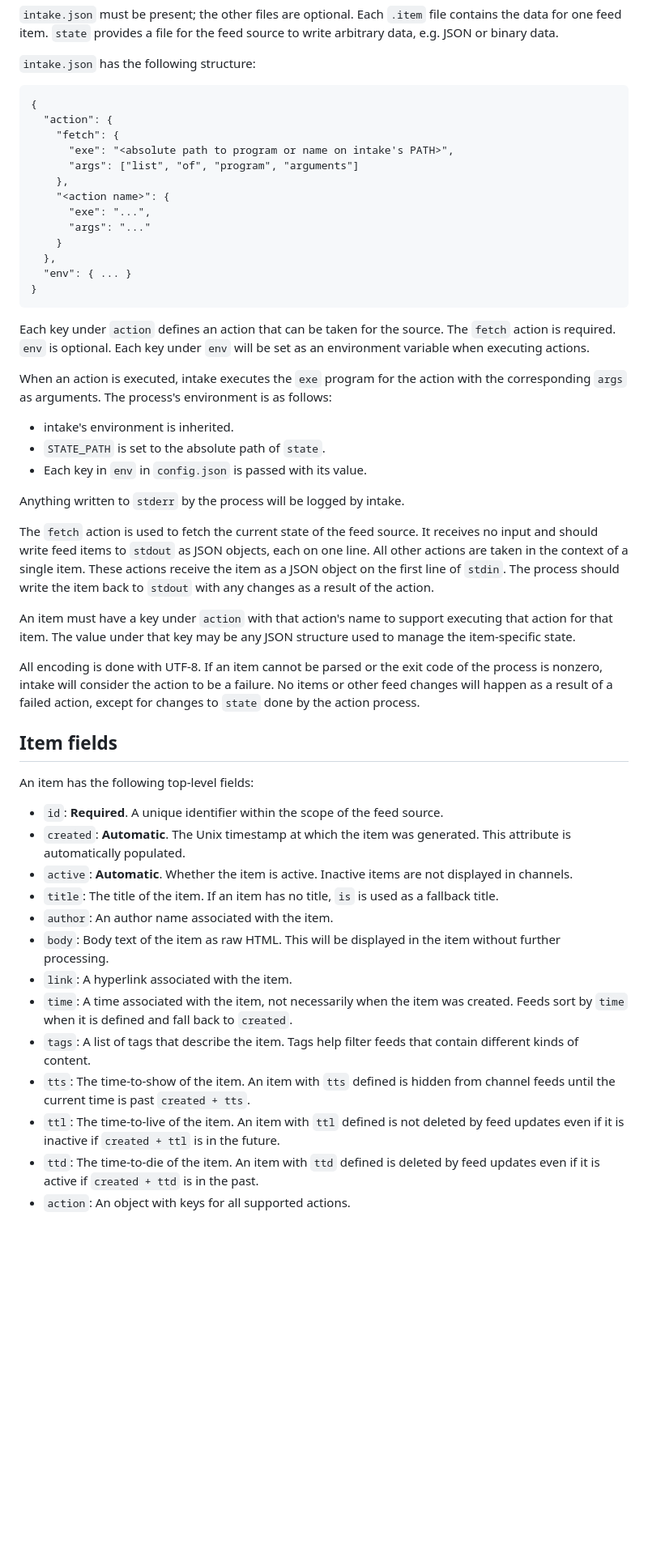
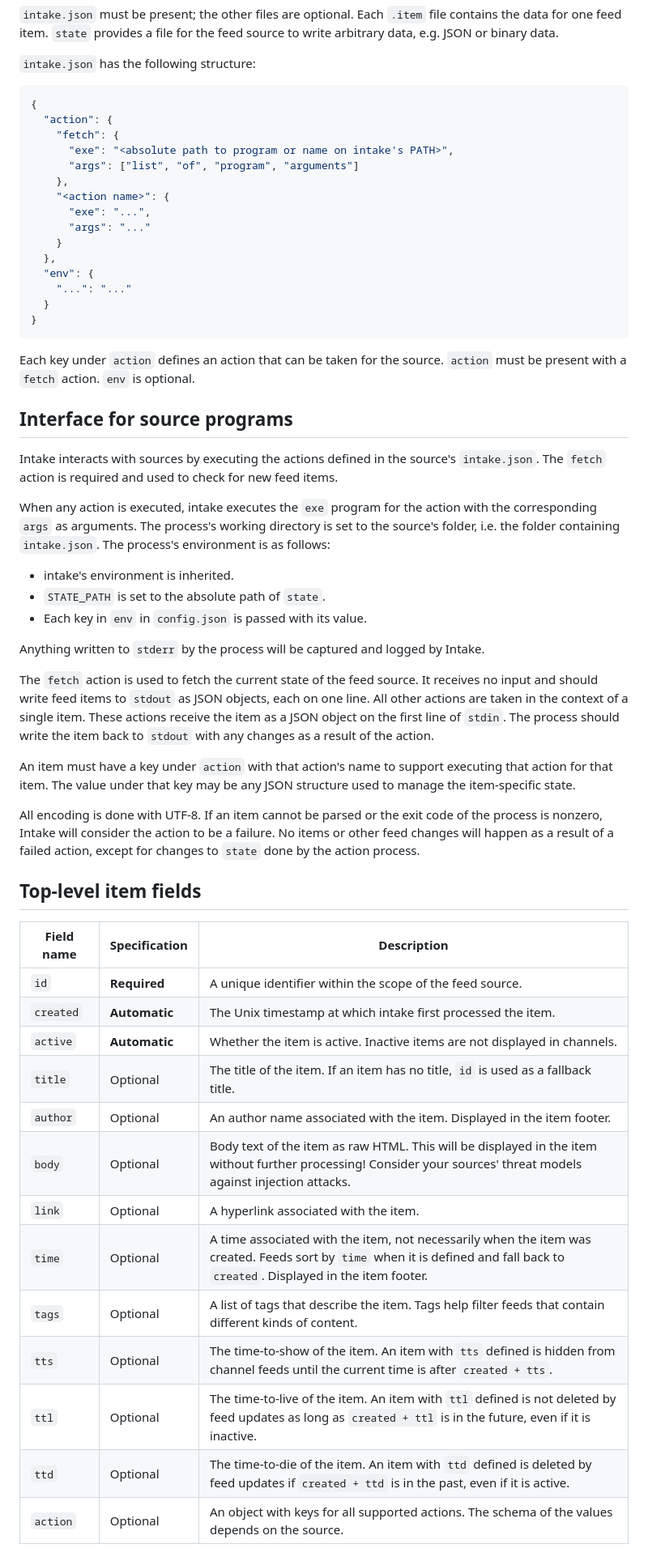
Before and after one commit to Jaculabilis/intake, a Markdown page: README.md, the part around one of its changes. Shown at 81% size. GitHub-like rendering; blank space fills up the shorter version.

Commit message:
Expand README

````diff
--- a/README.md
+++ b/README.md
@@ -25,7 +27,7 @@ intake
 
 `intake.json` has the following structure:
 
-```
+```json
 {
   "action": {
     "fetch": {
@@ -37,40 +39,46 @@ intake
       "args": "..."
     }
   },
-  "env": { ... }
+  "env": {
+    "...": "..."
+  }
 }
 ```
 
-Each key under `action` defines an action that can be taken for the source. The `fetch` action is required. `env` is optional. Each key under `env` will be set as an environment variable when executing actions.
+Each key under `action` defines an action that can be taken for the source. `action` must be present with a `fetch` action. `env` is optional.
 
-When an action is executed, intake executes the `exe` program for the action with the corresponding `args` as arguments. The process's environment is as follows:
+## Interface for source programs
+
+Intake interacts with sources by executing the actions defined in the source's `intake.json`. The `fetch` action is required and used to check for new feed items.
+
+When any action is executed, intake executes the `exe` program for the action with the corresponding `args` as arguments. The process's working directory is set to the source's folder, i.e. the folder containing `intake.json`. The process's environment is as follows:
 
 * intake's environment is inherited.
 * `STATE_PATH` is set to the absolute path of `state`.
 * Each key in `env` in `config.json` is passed with its value.
 
-Anything written to `stderr` by the process will be logged by intake.
+Anything written to `stderr` by the process will be captured and logged by Intake.
 
 The `fetch` action is used to fetch the current state of the feed source. It receives no input and should write feed items to `stdout` as JSON objects, each on one line. All other actions are taken in the context of a single item. These actions receive the item as a JSON object on the first line of `stdin`. The process should write the item back to `stdout` with any changes as a result of the action.
 
 An item must have a key under `action` with that action's name to support executing that action for that item. The value under that key may be any JSON structure used to manage the item-specific state.
 
-All encoding is done with UTF-8. If an item cannot be parsed or the exit code of the process is nonzero, intake will consider the action to be a failure. No items or other feed changes will happen as a result of a failed action, except for changes to `state` done by the action process.
+All encoding is done with UTF-8. If an item cannot be parsed or the exit code of the process is nonzero, Intake will consider the action to be a failure. No items or other feed changes will happen as a result of a failed action, except for changes to `state` done by the action process.
 
-## Item fields
+## Top-level item fields
 
-An item has the following top-level fields:
-
-* `id`: **Required**. A unique identifier within the scope of the feed source.
-* `created`: **Automatic**. The Unix timestamp at which the item was generated. This attribute is automatically populated.
-* `active`: **Automatic**. Whether the item is active. Inactive items are not displayed in channels.
-* `title`: The title of the item. If an item has no title, `is` is used as a fallback title.
-* `author`: An author name associated with the item.
-* `body`: Body text of the item as raw HTML. This will be displayed in the item without further processing.
-* `link`: A hyperlink associated with the item.
-* `time`: A time associated with the item, not necessarily when the item was created. Feeds sort by `time` when it is defined and fall back to `created`.
-* `tags`: A list of tags that describe the item. Tags help filter feeds that contain different kinds of content.
-* `tts`: The time-to-show of the item. An item with `tts` defined is hidden from channel feeds until the current time is past `created + tts`.
-* `ttl`: The time-to-live of the item. An item with `ttl` defined is not deleted by feed updates even if it is inactive if `created + ttl` is in the future.
-* `ttd`: The time-to-die of the item. An item with `ttd` defined is deleted by feed updates even if it is active if `created + ttd` is in the past.
-* `action`: An object with keys for all supported actions.
+| Field name | Specification | Description |
+| ---------- | ------------- | ----------- |
+| `id`       | **Required**  | A unique identifier within the scope of the feed source. |
+| `created`  | **Automatic** | The Unix timestamp at which intake first processed the item. |
+| `active`   | **Automatic** | Whether the item is active. Inactive items are not displayed in channels. |
+| `title`    | Optional      | The title of the item. If an item has no title, `id` is used as a fallback title.
+| `author`   | Optional      | An author name associated with the item. Displayed in the item footer.
+| `body`     | Optional      | Body text of the item as raw HTML. This will be displayed in the item without further processing! Consider your sources' threat models against injection attacks.
+| `link`     | Optional      | A hyperlink associated with the item.
+| `time`     | Optional      | A time associated with the item, not necessarily when the item was created. Feeds sort by `time` when it is defined and fall back to `created`. Displayed in the item footer.
+| `tags`     | Optional      | A list of tags that describe the item. Tags help filter feeds that contain different kinds of content.
+| `tts`      | Optional      | The time-to-show of the item. An item with `tts` defined is hidden from channel feeds until the current time is after `created + tts`.
+| `ttl`      | Optional      | The time-to-live of the item. An item with `ttl` defined is not deleted by feed updates as long as `created + ttl` is in the future, even if it is inactive.
+| `ttd`      | Optional      | The time-to-die of the item. An item with `ttd` defined is deleted by feed updates if `created + ttd` is in the past, even if it is active.
+| `action`   | Optional      | An object with keys for all supported actions. The schema of the values depends on the source.
````
Also changed, not shown: other parts of README.md (+5 -3 lines).
